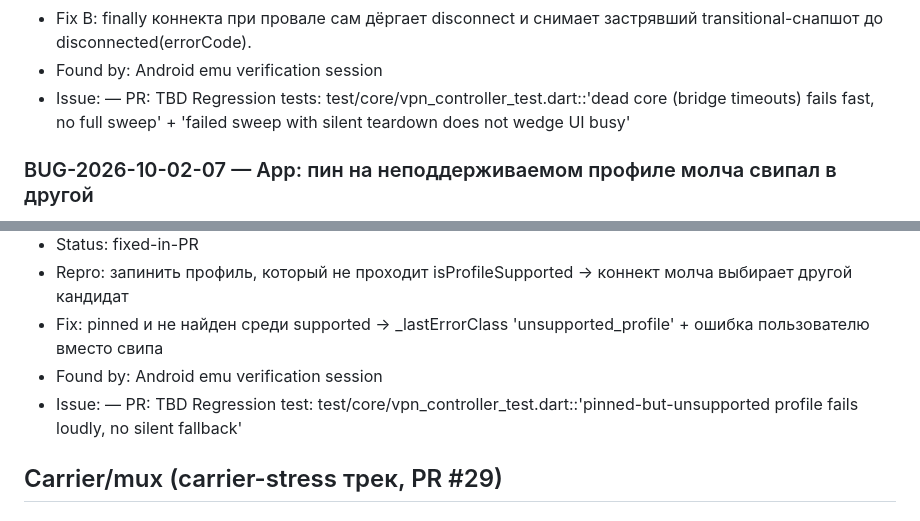
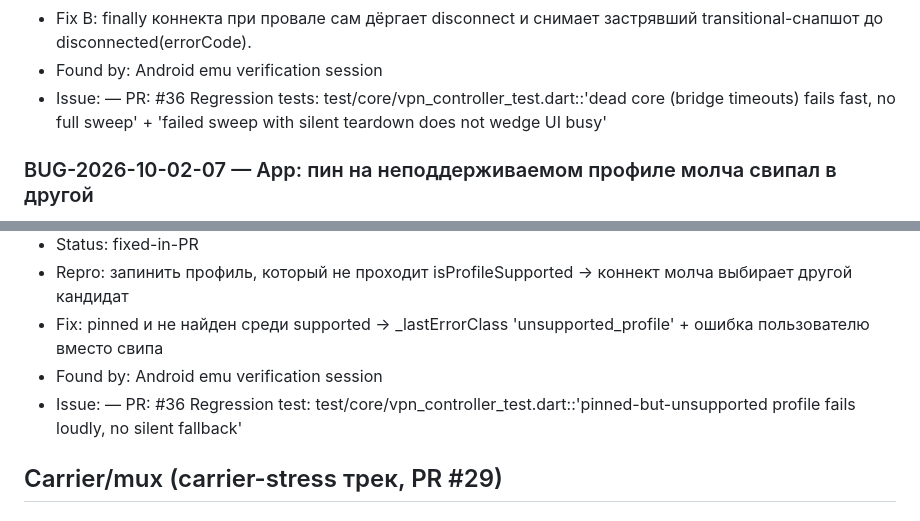
Before and after one commit to Frtertaer/milkyvpn, a Markdown page: BUGS.md, 2 parts joined by grey strips. Drawn GitHub-style.

```diff
--- a/BUGS.md
+++ b/BUGS.md
@@ -596,7 +596,7 @@
 - Fix B: finally коннекта при провале сам дёргает disconnect и снимает
   застрявший transitional-снапшот до disconnected(errorCode).
 - Found by: Android emu verification session
-- Issue: —  PR: TBD  Regression tests:
+- Issue: —  PR: #36  Regression tests:
   test/core/vpn_controller_test.dart::'dead core (bridge timeouts) fails
   fast, no full sweep' + 'failed sweep with silent teardown does not
   wedge UI busy'
@@ -612,7 +612,7 @@
 - Fix: pinned и не найден среди supported → _lastErrorClass
   'unsupported_profile' + ошибка пользователю вместо свипа
 - Found by: Android emu verification session
-- Issue: —  PR: TBD  Regression test:
+- Issue: —  PR: #36  Regression test:
   test/core/vpn_controller_test.dart::'pinned-but-unsupported profile
   fails loudly, no silent fallback'
 
```
Also changed, not shown: other parts of BUGS.md (+3 -3 lines).
